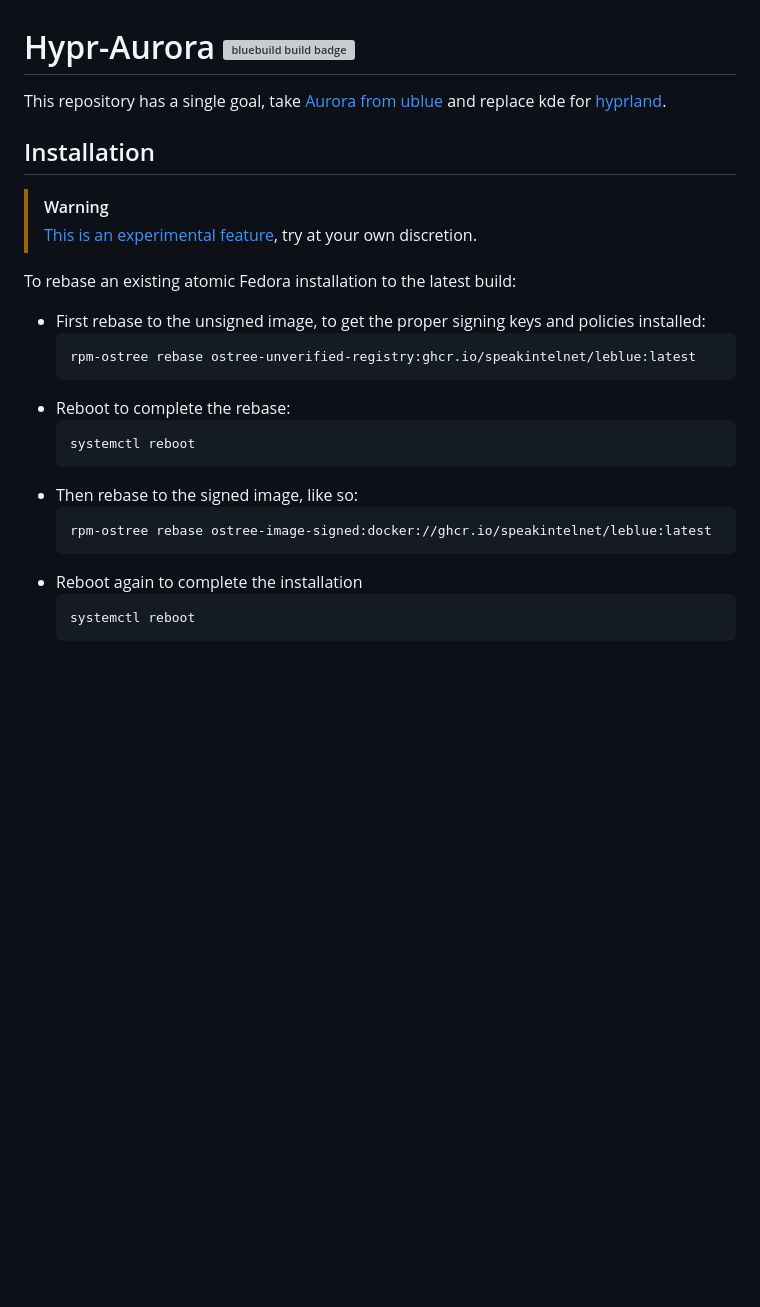
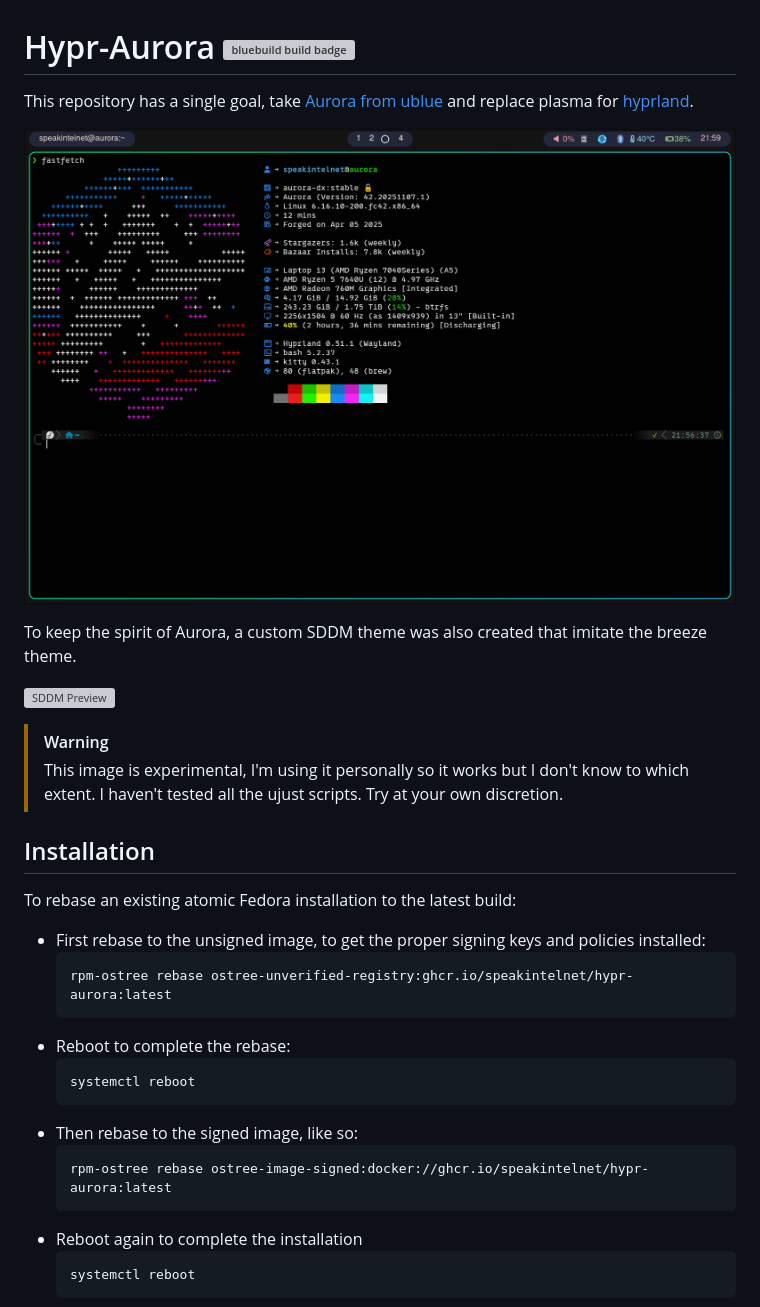
Before and after one commit to SpeakinTelnet/hypr-aurora, a Markdown page: README.md, the part around the change. Drawn GitHub-style; pictures changed too: preview.png (added); blank space fills up the shorter version; grey boxes are pictures that could not be loaded.

Commit message:
Update the readme and add a preview

````diff
--- a/README.md
+++ b/README.md
@@ -1,18 +1,23 @@
 # Hypr-Aurora [![bluebuild build badge](https://github.com/speakintelnet/hypr-aurora/actions/workflows/build.yml/badge.svg)](https://github.com/speakintelnet/hypr-aurora/actions/workflows/build.yml)
 
-This repository has a single goal, take [Aurora from ublue](https://github.com/ublue-os/aurora) and replace kde for [hyprland](https://github.com/hyprwm/Hyprland).
+This repository has a single goal, take [Aurora from ublue](https://github.com/ublue-os/aurora) and replace plasma for [hyprland](https://github.com/hyprwm/Hyprland).
 
+![Preview](preview.png)
+
+To keep the spirit of Aurora, a custom SDDM theme was also created that imitate the breeze theme.
+
+![SDDM Preview](files/system/usr/share/sddm/themes/aurora-unbreezed/preview.png)
+
+> [!WARNING]
+> This image is experimental, I'm using it personally so it works but I don't know to which extent. I haven't tested all the ujust scripts. Try at your own discretion.
 
 ## Installation
-
-> [!WARNING]
-> [This is an experimental feature](https://www.fedoraproject.org/wiki/Changes/OstreeNativeContainerStable), try at your own discretion.
 
 To rebase an existing atomic Fedora installation to the latest build:
 
 - First rebase to the unsigned image, to get the proper signing keys and policies installed:
   ```
-  rpm-ostree rebase ostree-unverified-registry:ghcr.io/speakintelnet/leblue:latest
+  rpm-ostree rebase ostree-unverified-registry:ghcr.io/speakintelnet/hypr-aurora:latest
   ```
 - Reboot to complete the rebase:
   ```
@@ -20,7 +25,7 @@ To rebase an existing atomic Fedora installation to the latest build:
   ```
 - Then rebase to the signed image, like so:
   ```
-  rpm-ostree rebase ostree-image-signed:docker://ghcr.io/speakintelnet/leblue:latest
+  rpm-ostree rebase ostree-image-signed:docker://ghcr.io/speakintelnet/hypr-aurora:latest
   ```
 - Reboot again to complete the installation
   ```
````
